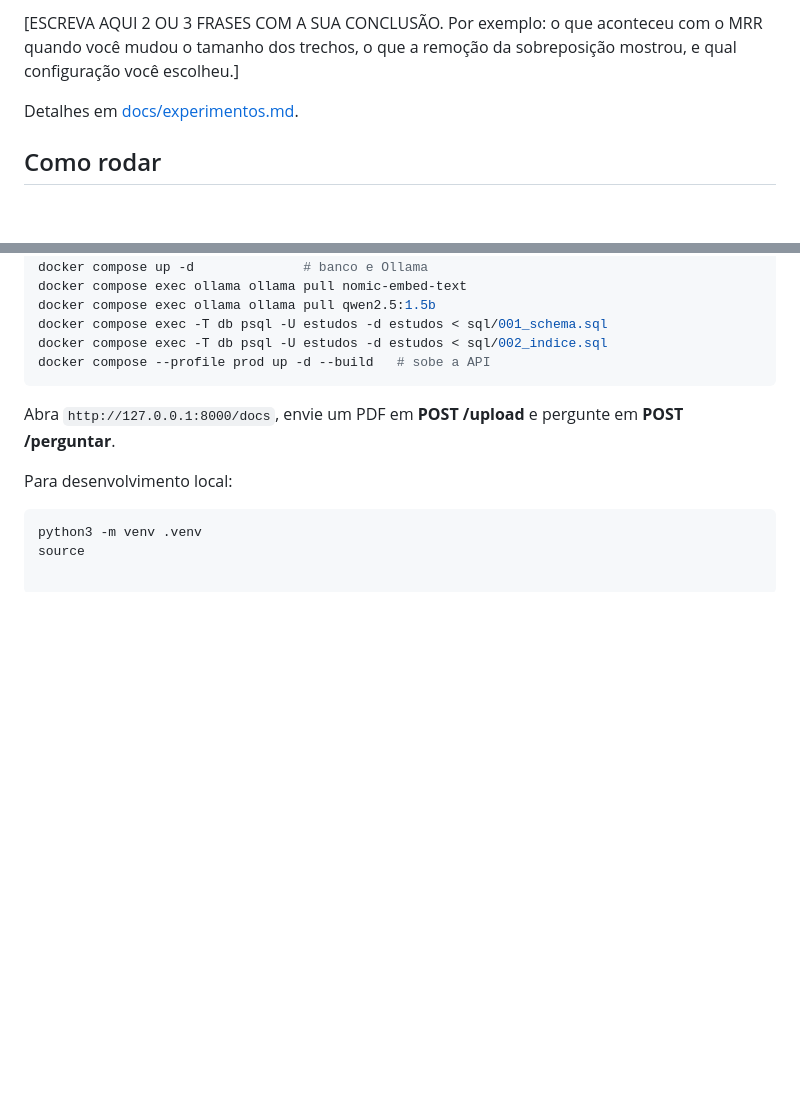
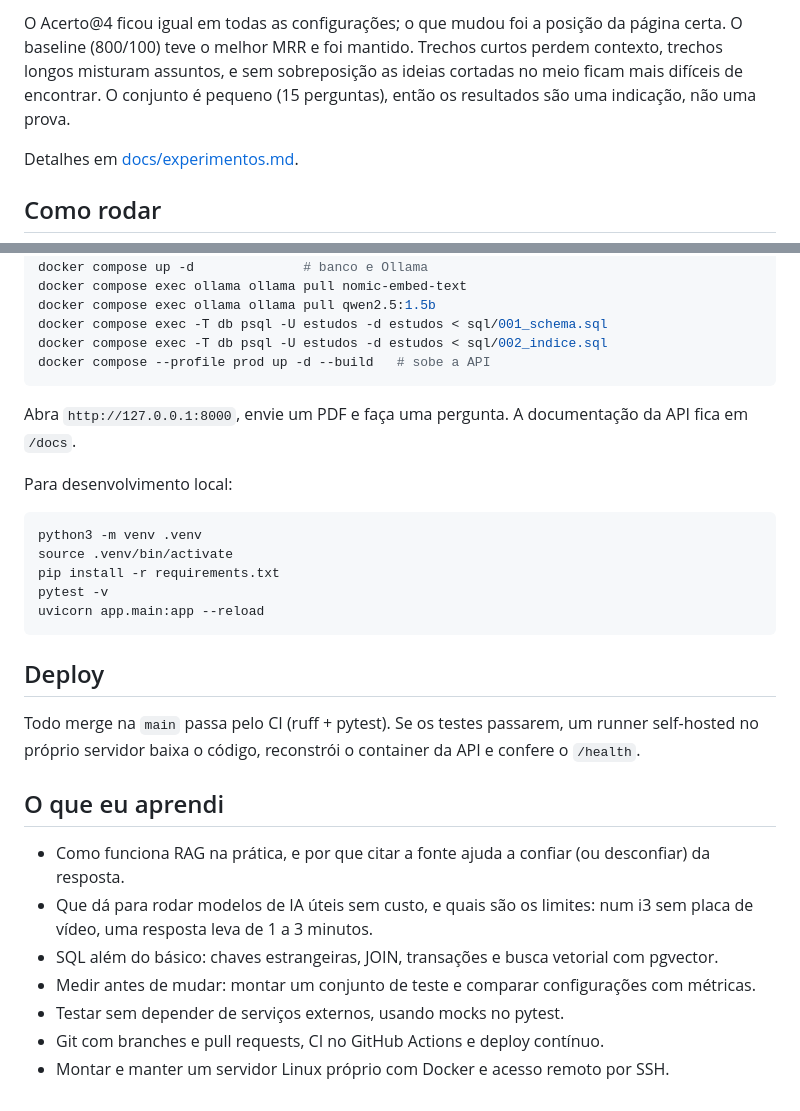
Before and after one commit to LucasSMFerreira/assistente-estudos, a Markdown page: README.md, 2 parts joined by grey strips. Rendered like a GitHub page; blank space fills up the shorter version.

````diff
--- a/README.md
+++ b/README.md
@@ -50,6 +53,8 @@ e medi duas métricas: **Acerto@4** (a página certa apareceu entre os 4 primeir
 
-[ESCREVA AQUI 2 OU 3 FRASES COM A SUA CONCLUSÃO. Por exemplo: o que aconteceu com o MRR quando você
-mudou o tamanho dos trechos, o que a remoção da sobreposição mostrou, e qual configuração você escolheu.]
+O Acerto@4 ficou igual em todas as configurações; o que mudou foi a posição da página certa. O baseline
+(800/100) teve o melhor MRR e foi mantido. Trechos curtos perdem contexto, trechos longos misturam assuntos,
+e sem sobreposição as ideias cortadas no meio ficam mais difíceis de encontrar. O conjunto é pequeno
+(15 perguntas), então os resultados são uma indicação, não uma prova.
 
 Detalhes em [docs/experimentos.md](docs/experimentos.md).
 
@@ -69,10 +74,29 @@ docker compose exec -T db psql -U estudos -d estudos < sql/002_indice.sql
 docker compose --profile prod up -d --build   # sobe a API
 ```
 
-Abra `http://127.0.0.1:8000/docs`, envie um PDF em **POST /upload** e pergunte em **POST /perguntar**.
+Abra `http://127.0.0.1:8000`, envie um PDF e faça uma pergunta. A documentação da API fica em `/docs`.
 
 Para desenvolvimento local:
 
 ```bash
 python3 -m venv .venv
-source
+source .venv/bin/activate
+pip install -r requirements.txt
+pytest -v
+uvicorn app.main:app --reload
+```
+
+## Deploy
+
+Todo merge na `main` passa pelo CI (ruff + pytest). Se os testes passarem, um runner self-hosted no
+próprio servidor baixa o código, reconstrói o container da API e confere o `/health`.
+
+## O que eu aprendi
+
+- Como funciona RAG na prática, e por que citar a fonte ajuda a confiar (ou desconfiar) da resposta.
+- Que dá para rodar modelos de IA úteis sem custo, e quais são os limites: num i3 sem placa de vídeo, uma resposta leva de 1 a 3 minutos.
+- SQL além do básico: chaves estrangeiras, JOIN, transações e busca vetorial com pgvector.
+- Medir antes de mudar: montar um conjunto de teste e comparar configurações com métricas.
+- Testar sem depender de serviços externos, usando mocks no pytest.
+- Git com branches e pull requests, CI no GitHub Actions e deploy contínuo.
+- Montar e manter um servidor Linux próprio com Docker e acesso remoto por SSH.
````
Also changed, not shown: other parts of README.md (+15 -12 lines), docs/demo.png (added).
